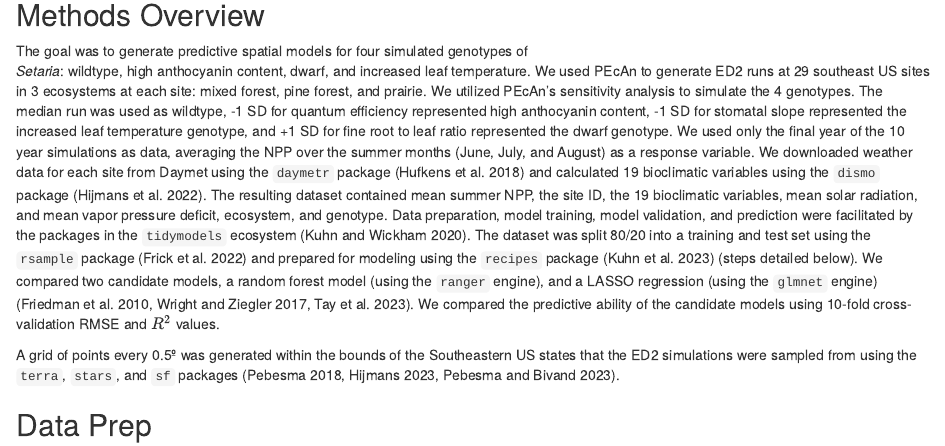
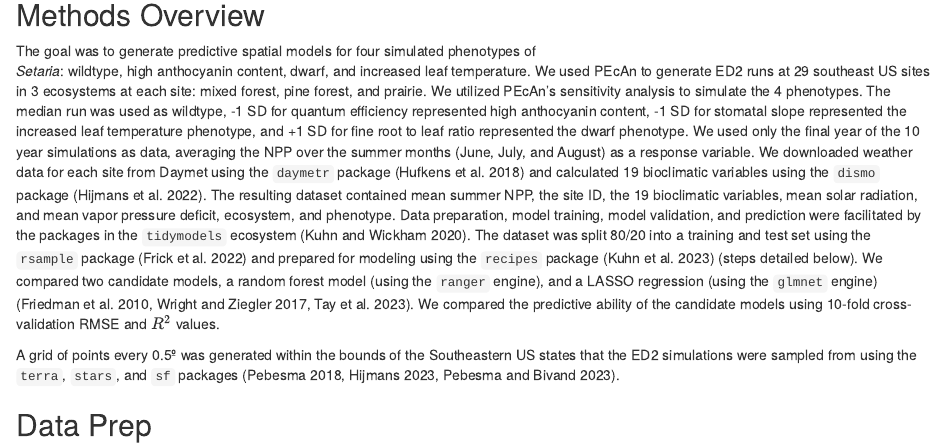
Before and after one commit to cct-datascience/setaria-predict, an R Markdown document (docs/report.Rmd): the page in a window 1100 px wide, from 850 px down. Rendered offline with R 4.5, knitr and Pandoc, with nearby package versions; some code elsewhere in the file could not run offline.

Commit message:
genotype -> phenotype

```diff
--- a/docs/report.Rmd
+++ b/docs/report.Rmd
@@ -29,14 +29,14 @@ tar_load(c(
 
 ## Methods Overview
 
-The goal was to generate predictive spatial models for four simulated genotypes of\
+The goal was to generate predictive spatial models for four simulated phenotypes of\
 *Setaria*: wildtype, high anthocyanin content, dwarf, and increased leaf temperature.
 We used PEcAn to generate ED2 runs at 29 southeast US sites in 3 ecosystems at each site: mixed forest, pine forest, and prairie.
-We utilized PEcAn's sensitivity analysis to simulate the 4 genotypes.
-The median run was used as wildtype, -1 SD for quantum efficiency represented high anthocyanin content, -1 SD for stomatal slope represented the increased leaf temperature genotype, and +1 SD for fine root to leaf ratio represented the dwarf genotype.
+We utilized PEcAn's sensitivity analysis to simulate the 4 phenotypes.
+The median run was used as wildtype, -1 SD for quantum efficiency represented high anthocyanin content, -1 SD for stomatal slope represented the increased leaf temperature phenotype, and +1 SD for fine root to leaf ratio represented the dwarf phenotype.
 We used only the final year of the 10 year simulations as data, averaging the NPP over the summer months (June, July, and August) as a response variable.
 We downloaded weather data for each site from Daymet using the `daymetr` package [@daymetr] and calculated 19 bioclimatic variables using the `dismo` package [@dismo].
-The resulting dataset contained mean summer NPP, the site ID, the 19 bioclimatic variables, mean solar radiation, and mean vapor pressure deficit, ecosystem, and genotype.
+The resulting dataset contained mean summer NPP, the site ID, the 19 bioclimatic variables, mean solar radiation, and mean vapor pressure deficit, ecosystem, and phenotype.
 Data preparation, model training, model validation, and prediction were facilitated by the packages in the `tidymodels` ecosystem [@tidymodels].
 The dataset was split 80/20 into a training and test set using the `rsample` package [@rsample] and prepared for modeling using the `recipes` package [@recipes] (steps detailed below).
 We compared two candidate models, a random forest model (using the `ranger` engine), and a LASSO regression (using the `glmnet` engine) [@glmnet; @ranger; @tay2023].
```
Also changed, not shown: docs/report.Rmd (4 more changed lines).
